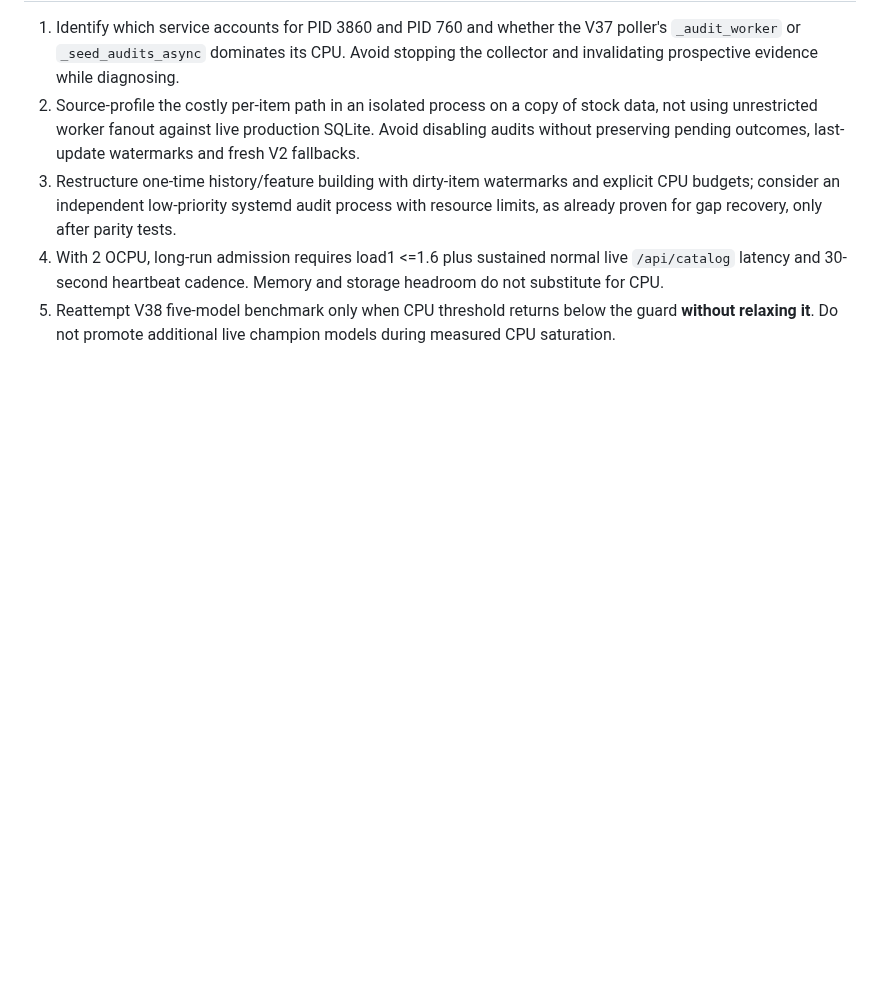
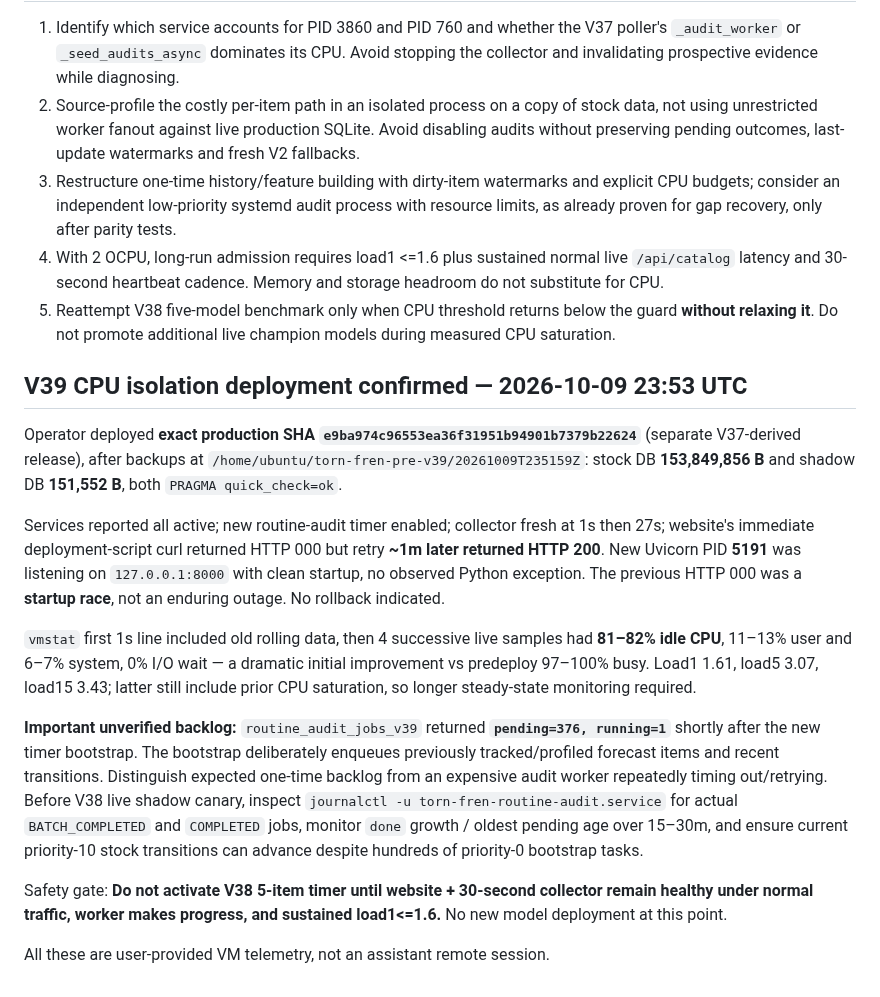
Before and after one commit to fungjkTorn/torn-fren, a Markdown page: docs/v38_vm_cpu_saturation_2026-10-09.md, the part around the change. Rendered like a GitHub page; blank space fills up the shorter version.

Commit message:
docs(v38): record V39 deployment HTTP recovery, 82% CPU idle and 376-job bootstrap observation

```diff
--- a/docs/v38_vm_cpu_saturation_2026-10-09.md
+++ b/docs/v38_vm_cpu_saturation_2026-10-09.md
@@ -94,3 +94,40 @@ injection, `strace`, DB writes or elevated thread scheduling.
 5. Reattempt V38 five-model benchmark only when CPU threshold returns
    below the guard **without relaxing it**. Do not promote additional
    live champion models during measured CPU saturation.
+
+## V39 CPU isolation deployment confirmed — 2026-10-09 23:53 UTC
+
+Operator deployed **exact production SHA `e9ba974c96553ea36f31951b94901b7379b22624`** (separate V37-derived release), after backups at
+`/home/ubuntu/torn-fren-pre-v39/20261009T235159Z`:
+stock DB **153,849,856 B** and shadow DB **151,552 B**, both
+`PRAGMA quick_check=ok`.
+
+Services reported all active; new routine-audit timer enabled;
+collector fresh at 1s then 27s; website's immediate deployment-script curl
+returned HTTP 000 but retry **~1m later returned HTTP 200**.
+New Uvicorn PID **5191** was listening on `127.0.0.1:8000` with clean
+startup, no observed Python exception. The previous HTTP 000 was
+a **startup race**, not an enduring outage. No rollback indicated.
+
+`vmstat` first 1s line included old rolling data, then 4 successive
+live samples had **81–82% idle CPU**, 11–13% user and 6–7% system, 0%
+I/O wait — a dramatic initial improvement vs predeploy 97–100% busy.
+Load1 1.61, load5 3.07, load15 3.43; latter still include prior CPU
+saturation, so longer steady-state monitoring required.
+
+**Important unverified backlog:** `routine_audit_jobs_v39` returned
+**`pending=376, running=1`** shortly after the new timer bootstrap.
+The bootstrap deliberately enqueues previously tracked/profiled forecast
+items and recent transitions. Distinguish expected one-time backlog from
+an expensive audit worker repeatedly timing out/retrying.
+Before V38 live shadow canary, inspect `journalctl -u
+torn-fren-routine-audit.service` for actual `BATCH_COMPLETED` and
+`COMPLETED` jobs, monitor `done` growth / oldest pending age over
+15–30m, and ensure current priority-10 stock transitions can advance
+despite hundreds of priority-0 bootstrap tasks.
+
+Safety gate: **Do not activate V38 5-item timer until website + 30-second
+collector remain healthy under normal traffic, worker makes progress,
+and sustained load1<=1.6.** No new model deployment at this point.
+
+All these are user-provided VM telemetry, not an assistant remote session.
```
